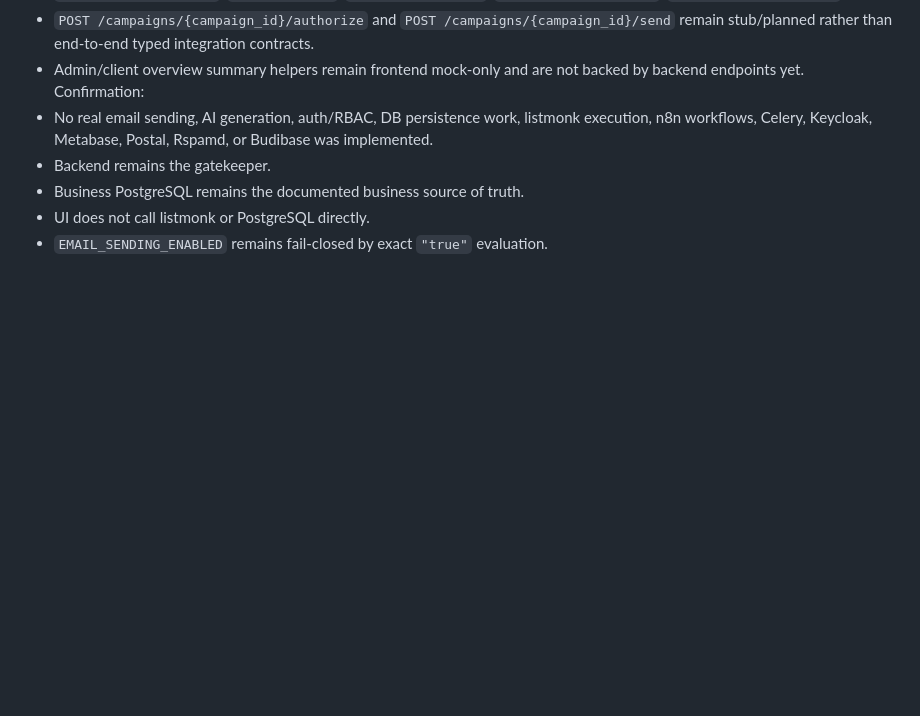
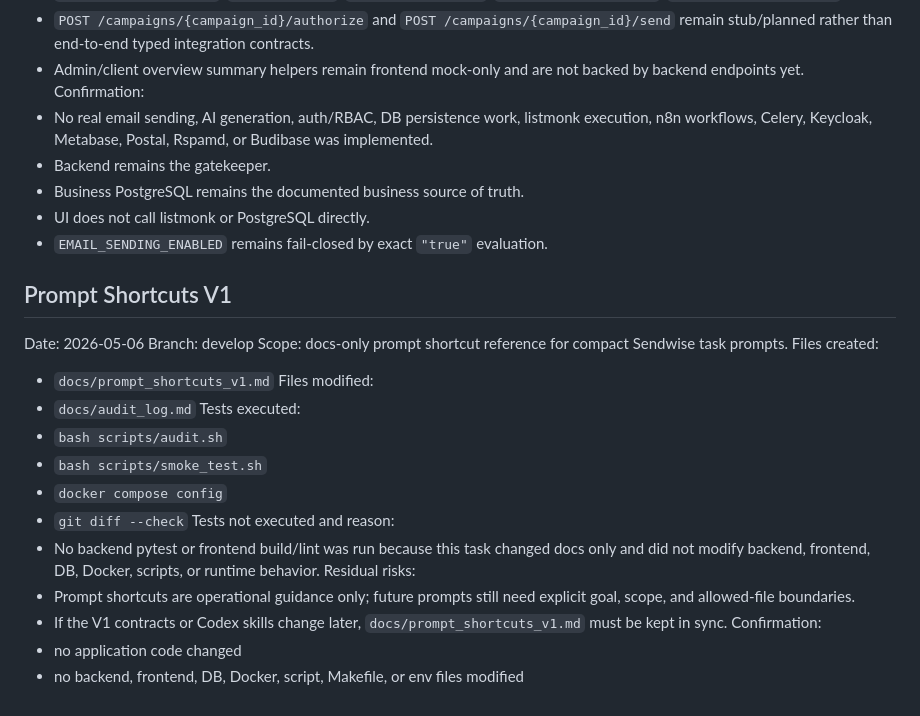
Before and after one commit to piant4/Sendwise, a Markdown page: docs/audit_log.md, the part around the change. Rendered like a GitHub page; blank space fills up the shorter version.

Commit message:
docs: add prompt shortcuts

```diff
--- a/docs/audit_log.md
+++ b/docs/audit_log.md
@@ -522,3 +522,26 @@ Confirmation:
 - Business PostgreSQL remains the documented business source of truth.
 - UI does not call listmonk or PostgreSQL directly.
 - `EMAIL_SENDING_ENABLED` remains fail-closed by exact `"true"` evaluation.
+
+## Prompt Shortcuts V1
+
+Date: 2026-05-06
+Branch: develop
+Scope: docs-only prompt shortcut reference for compact Sendwise task prompts.
+Files created:
+- `docs/prompt_shortcuts_v1.md`
+Files modified:
+- `docs/audit_log.md`
+Tests executed:
+- `bash scripts/audit.sh`
+- `bash scripts/smoke_test.sh`
+- `docker compose config`
+- `git diff --check`
+Tests not executed and reason:
+- No backend pytest or frontend build/lint was run because this task changed docs only and did not modify backend, frontend, DB, Docker, scripts, or runtime behavior.
+Residual risks:
+- Prompt shortcuts are operational guidance only; future prompts still need explicit goal, scope, and allowed-file boundaries.
+- If the V1 contracts or Codex skills change later, `docs/prompt_shortcuts_v1.md` must be kept in sync.
+Confirmation:
+- no application code changed
+- no backend, frontend, DB, Docker, script, Makefile, or env files modified
```
Also changed, not shown: docs/prompt_shortcuts_v1.md (added, +122 -0 lines).
